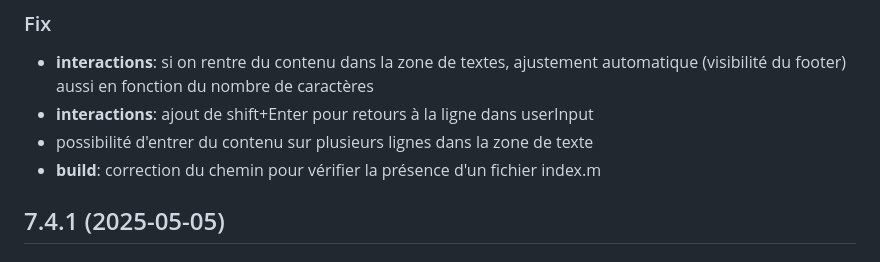
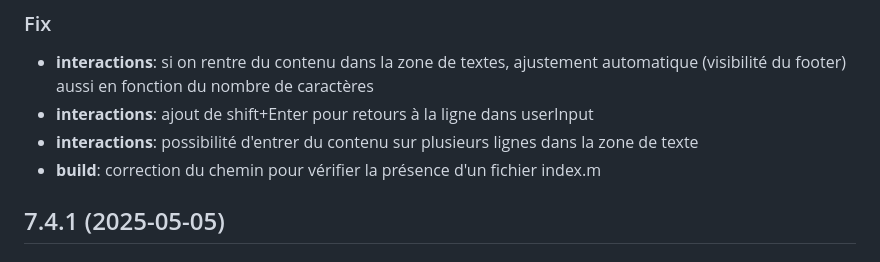
Before and after one commit to eyssette/chatMD, a Markdown page: CHANGELOG.md, the part around the change. Rendered like a GitHub page.

Commit message:
edit: changelog

```diff
--- a/CHANGELOG.md
+++ b/CHANGELOG.md
@@ -6,7 +6,7 @@
 
 - **interactions**: si on rentre du contenu dans la zone de textes, ajustement automatique (visibilité du footer) aussi en fonction du nombre de caractères
 - **interactions**: ajout de shift+Enter pour retours à la ligne dans userInput
-- possibilité d'entrer du contenu sur plusieurs lignes dans la zone de texte
+- **interactions**: possibilité d'entrer du contenu sur plusieurs lignes dans la zone de texte
 - **build**: correction du chemin pour vérifier la présence d'un fichier index.m
 
 ## 7.4.1 (2025-05-05)
```
